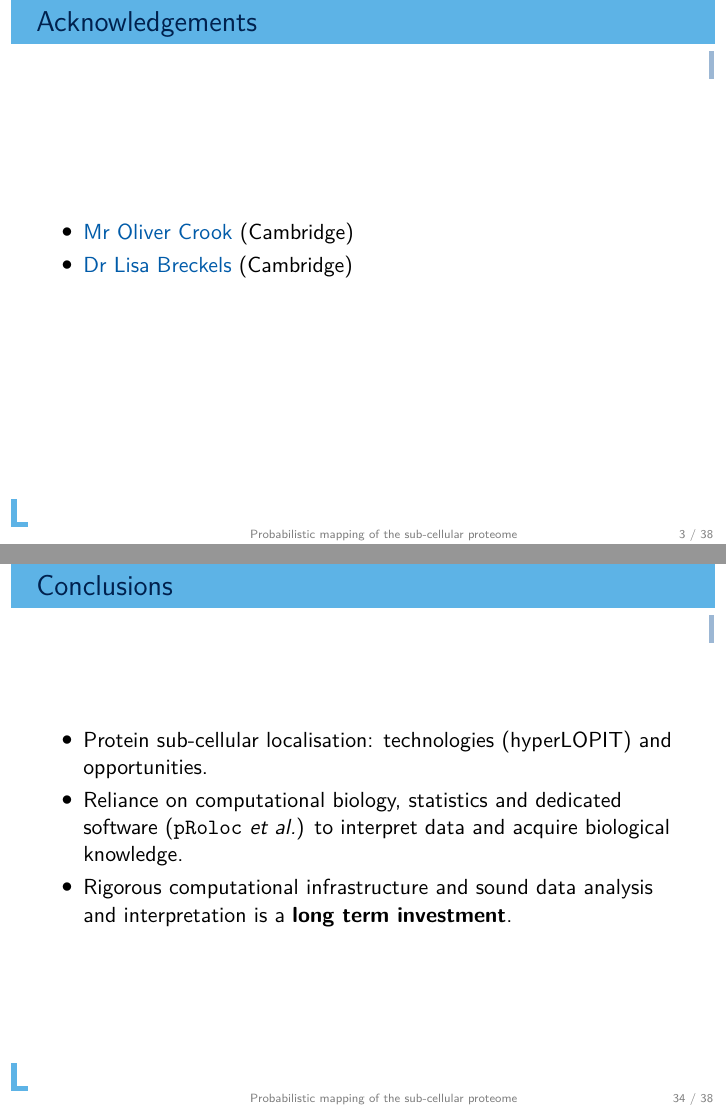
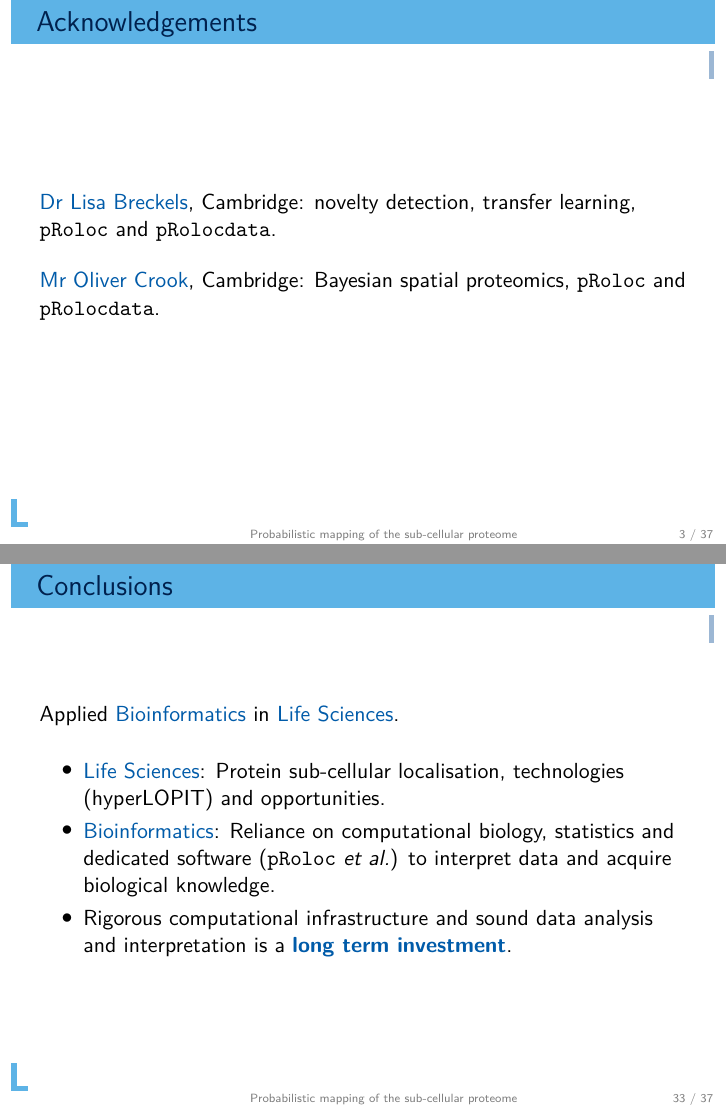
Before and after one commit to lgatto/2020_02_12_ABLS_Leuven, LaTeX slides (slides.tex): pages 3 and 38 of 42 before the commit and pages 3 and 36 of 40 after it, joined at a grey line. Compiled offline with pdfLaTeX.

Commit message:
udpate sw and ccl

```diff
--- a/slides.tex
+++ b/slides.tex
@@ -113,13 +113,15 @@
 
 \begin{frame}{Acknowledgements}
 
-  \begin{itemize}
 
-  \item \textcolor{Blue}{Mr Oliver Crook} (Cambridge)
+\textcolor{Blue}{Dr Lisa Breckels}, Cambridge: novelty detection,
+transfer learning, \texttt{pRoloc} and \texttt{pRolocdata}.
 
-  \item \textcolor{Blue}{Dr Lisa Breckels} (Cambridge)
+\bigskip
 
-  \end{itemize}
+\textcolor{Blue}{Mr Oliver Crook}, Cambridge: Bayesian spatial
+proteomics, \texttt{pRoloc} and \texttt{pRolocdata}.
+
 
 
 \end{frame}
@@ -545,16 +541,20 @@
 
 
 \begin{frame}[fragile]{Conclusions}
+  Applied \textcolor{Blue}{Bioinformatics} in \textcolor{Blue}{Life Sciences}.
+  \bigskip
   \begin{itemize}
-  \item Protein sub-cellular localisation: technologies (hyperLOPIT)
-    and opportunities.
+  \item \textcolor{Blue}{Life Sciences}: Protein sub-cellular
+    localisation, technologies (hyperLOPIT) and opportunities.
 
-  \item Reliance on computational biology, statistics and dedicated
-    software (\texttt{pRoloc} \textit{et al.}) to interpret data and
-    acquire biological knowledge.
+  \item \textcolor{Blue}{Bioinformatics}: Reliance on computational
+    biology, statistics and dedicated software (\texttt{pRoloc}
+    \textit{et al.}) to interpret data and acquire biological
+    knowledge.
 
   \item Rigorous computational infrastructure and sound data analysis
-    and interpretation is a \textbf{long term investment}.
+    and interpretation is a \textcolor{Blue}{\textbf{long term
+        investment}}.
 
   \end{itemize}
 
```
Also changed, not shown: slides.pdf, slides.tex (10 more changed lines).
